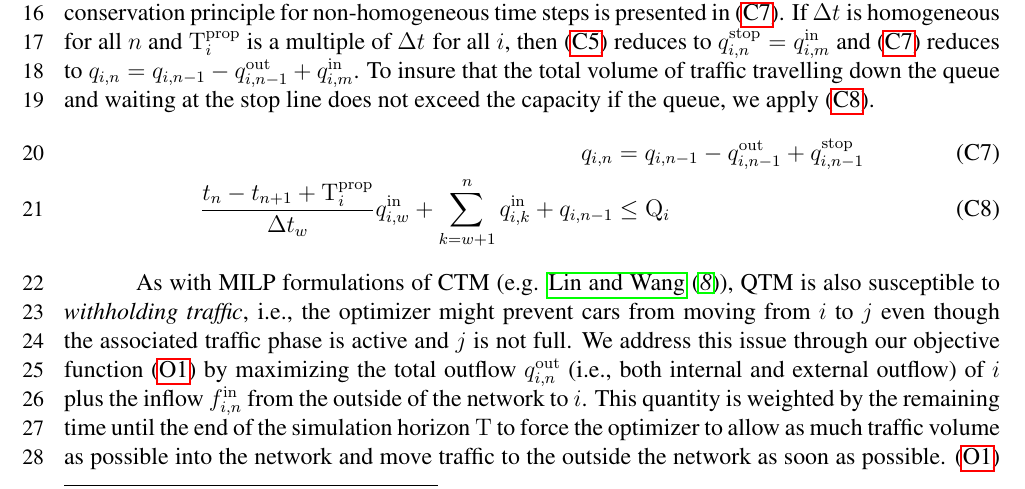
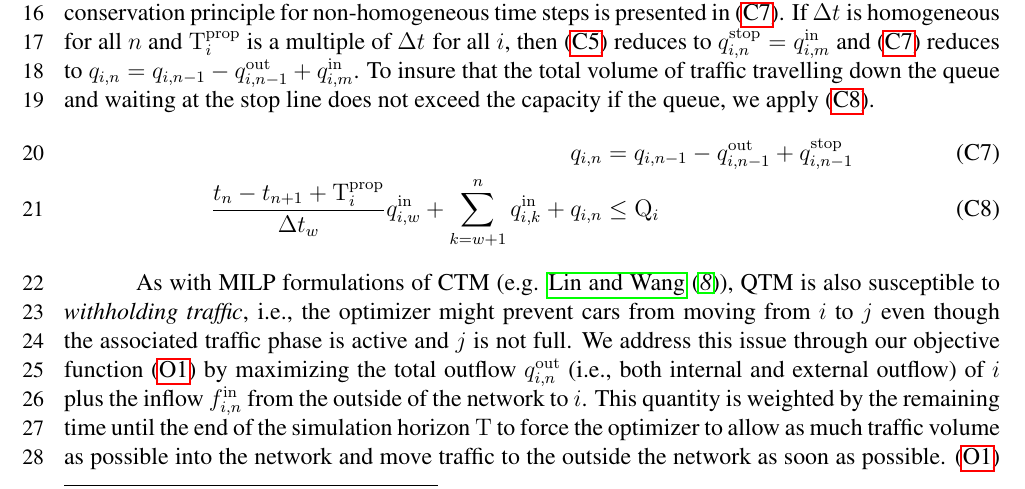
Before and after one commit to iainguilliard/QTM_Traffic_Model, a LaTeX document (TRB_paper/TRB_qtm_paper.tex, which reads TRB_paper/tex/Model.tex): part of page 6 of 17, cut so that both start at the same text. Compiled offline with pdfLaTeX; a LaTeX package or settings file that is missing is left out.

Commit message:
Fix time index issue in C8

```diff
--- a/TRB_paper/tex/Model.tex
+++ b/TRB_paper/tex/Model.tex
@@ -232,7 +232,7 @@ apply~\eqref{c:10}.
 \tagconstrain{c:qUpdate}\\
 %
 \frac{\tn - \tn[n+1] + \QDELAY{i}}{\DT[w]}\qin[w]{i}  + \sum \limits_{k=w+1}^n \qin[k]{i}
-+ \q[n-1]{i}&\le \QMAX{i} \tagconstrain{c:10}
++ \q[n]{i}&\le \QMAX{i} \tagconstrain{c:10}
 %
 \end{cAlign}
 
```
Also changed, not shown: TRB_paper/TRB_qtm_paper.pdf.
